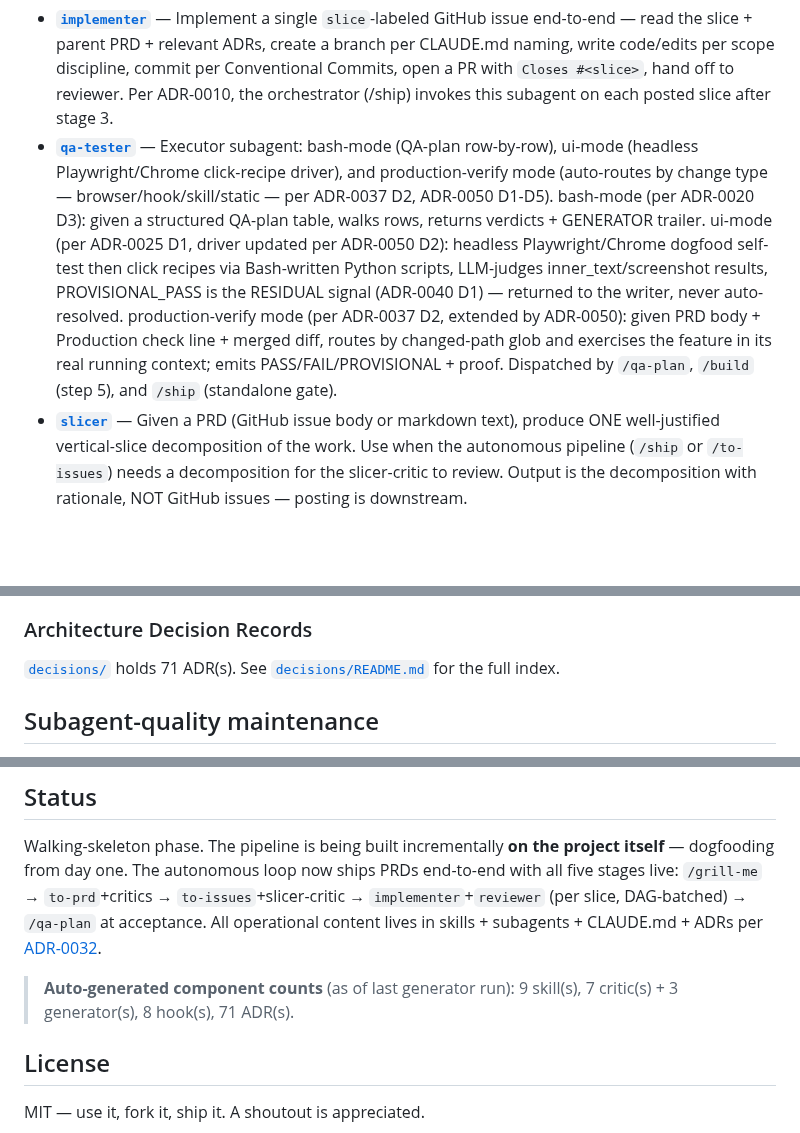
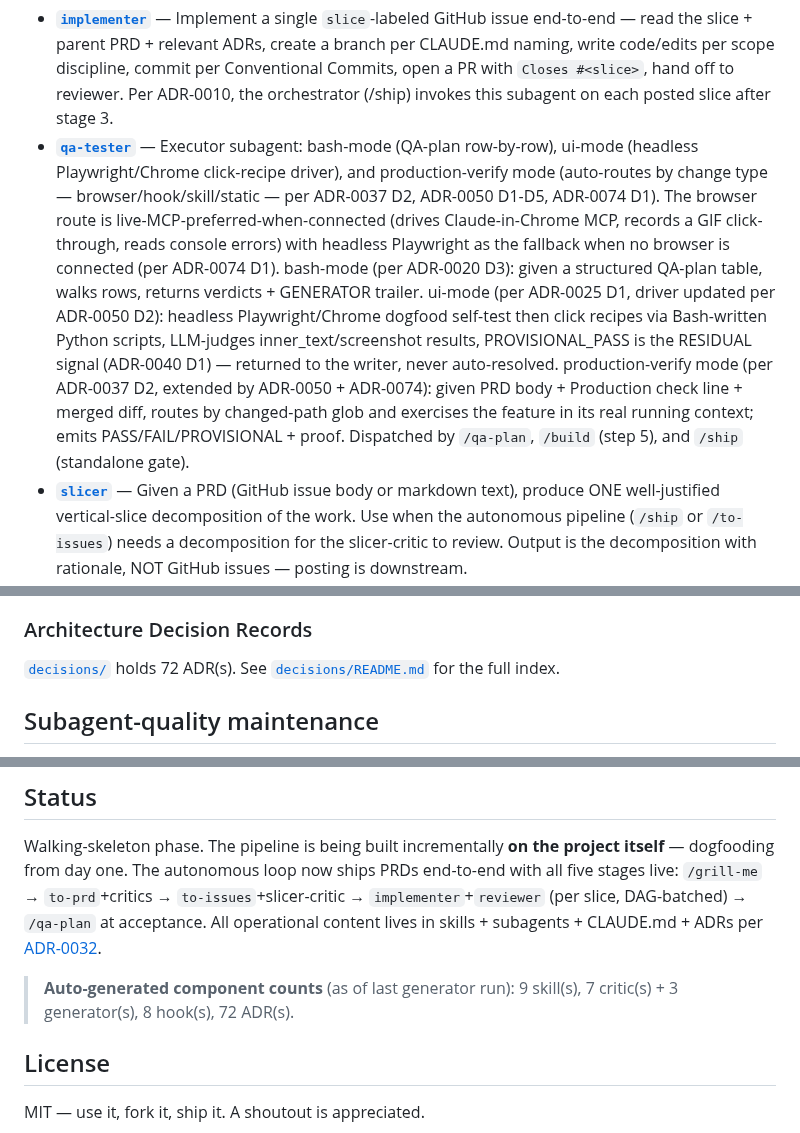
Before and after one commit to vojtech-stas/project-claude, a Markdown page: README.md, 3 parts joined by grey strips. Drawn GitHub-style; blank space fills up the shorter version.

Commit message:
chore(readme): regen README for adr-0074 + qa-tester toolset update
auto-generated via dashboard/server.py --generate-readme; reflects
ADR count 71→72 and updated qa-tester description for live-browser path.

Co-Authored-By: Claude Opus 4.8 (1M context) <noreply@anthropic.com>

```diff
--- a/README.md
+++ b/README.md
@@ -358,7 +358,7 @@ Specialist agents under `.claude/agents/`:
 **Generators** (output-producing agents):
 
 - **[`implementer`](.claude/agents/implementer.md)** — Implement a single `slice`-labeled GitHub issue end-to-end — read the slice + parent PRD + relevant ADRs, create a branch per CLAUDE.md naming, write code/edits per scope discipline, commit per Conventional Commits, open a PR with `Closes #<slice>`, hand off to reviewer. Per ADR-0010, the orchestrator (/ship) invokes this subagent on each posted slice after stage 3.
-- **[`qa-tester`](.claude/agents/qa-tester.md)** — Executor subagent: bash-mode (QA-plan row-by-row), ui-mode (headless Playwright/Chrome click-recipe driver), and production-verify mode (auto-routes by change type — browser/hook/skill/static — per ADR-0037 D2, ADR-0050 D1-D5). bash-mode (per ADR-0020 D3): given a structured QA-plan table, walks rows, returns verdicts + GENERATOR trailer. ui-mode (per ADR-0025 D1, driver updated per ADR-0050 D2): headless Playwright/Chrome dogfood self-test then click recipes via Bash-written Python scripts, LLM-judges inner_text/screenshot results, PROVISIONAL_PASS is the RESIDUAL signal (ADR-0040 D1) — returned to the writer, never auto-resolved. production-verify mode (per ADR-0037 D2, extended by ADR-0050): given PRD body + Production check line + merged diff, routes by changed-path glob and exercises the feature in its real running context; emits PASS/FAIL/PROVISIONAL + proof. Dispatched by `/qa-plan`, `/build` (step 5), and `/ship` (standalone gate).
+- **[`qa-tester`](.claude/agents/qa-tester.md)** — Executor subagent: bash-mode (QA-plan row-by-row), ui-mode (headless Playwright/Chrome click-recipe driver), and production-verify mode (auto-routes by change type — browser/hook/skill/static — per ADR-0037 D2, ADR-0050 D1-D5, ADR-0074 D1). The browser route is live-MCP-preferred-when-connected (drives Claude-in-Chrome MCP, records a GIF click-through, reads console errors) with headless Playwright as the fallback when no browser is connected (per ADR-0074 D1). bash-mode (per ADR-0020 D3): given a structured QA-plan table, walks rows, returns verdicts + GENERATOR trailer. ui-mode (per ADR-0025 D1, driver updated per ADR-0050 D2): headless Playwright/Chrome dogfood self-test then click recipes via Bash-written Python scripts, LLM-judges inner_text/screenshot results, PROVISIONAL_PASS is the RESIDUAL signal (ADR-0040 D1) — returned to the writer, never auto-resolved. production-verify mode (per ADR-0037 D2, extended by ADR-0050 + ADR-0074): given PRD body + Production check line + merged diff, routes by changed-path glob and exercises the feature in its real running context; emits PASS/FAIL/PROVISIONAL + proof. Dispatched by `/qa-plan`, `/build` (step 5), and `/ship` (standalone gate).
 - **[`slicer`](.claude/agents/slicer.md)** — Given a PRD (GitHub issue body or markdown text), produce ONE well-justified vertical-slice decomposition of the work. Use when the autonomous pipeline (`/ship` or `/to-issues`) needs a decomposition for the slicer-critic to review. Output is the decomposition with rationale, NOT GitHub issues — posting is downstream.
 
 ### Hooks
@@ -376,7 +376,7 @@ Claude Code session hooks configured in `.claude/settings.json` (scripts in `.cl
 
 ### Architecture Decision Records
 
-[`decisions/`](decisions/) holds 71 ADR(s). See [`decisions/README.md`](decisions/README.md) for the full index.
+[`decisions/`](decisions/) holds 72 ADR(s). See [`decisions/README.md`](decisions/README.md) for the full index.
 
 ## Subagent-quality maintenance
 
@@ -396,7 +396,7 @@ To add a term, run **`/glossary add`** — it interviews you for the entry shape
 
 Walking-skeleton phase. The pipeline is being built incrementally **on the project itself** — dogfooding from day one. The autonomous loop now ships PRDs end-to-end with all five stages live: `/grill-me` → `to-prd`+critics → `to-issues`+slicer-critic → `implementer`+`reviewer` (per slice, DAG-batched) → `/qa-plan` at acceptance. All operational content lives in skills + subagents + CLAUDE.md + ADRs per [ADR-0032](decisions/0032-workflow-only-architecture.md).
 
-> **Auto-generated component counts** (as of last generator run): 9 skill(s), 7 critic(s) + 3 generator(s), 8 hook(s), 71 ADR(s).
+> **Auto-generated component counts** (as of last generator run): 9 skill(s), 7 critic(s) + 3 generator(s), 8 hook(s), 72 ADR(s).
 
 ## License
 
```
